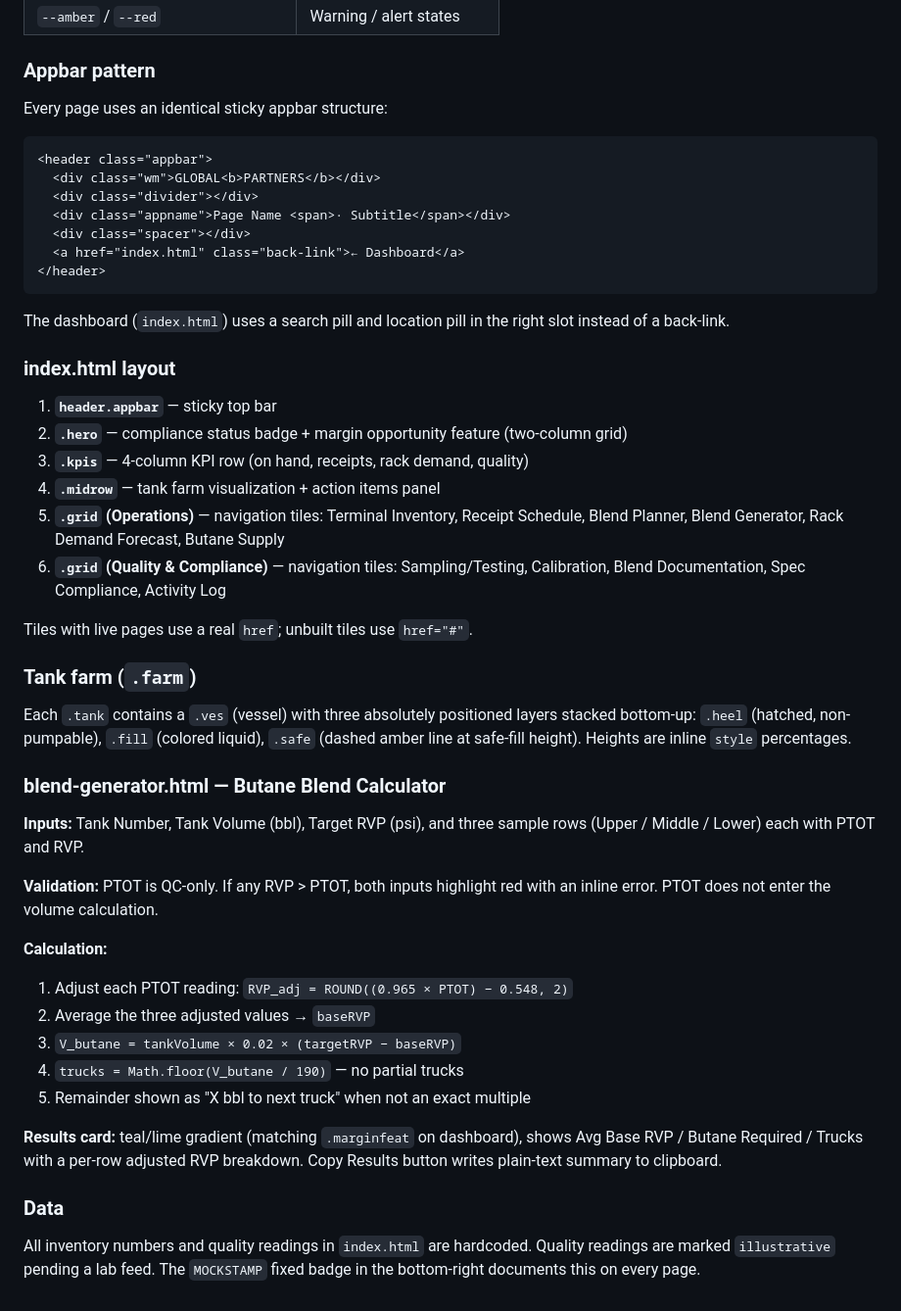
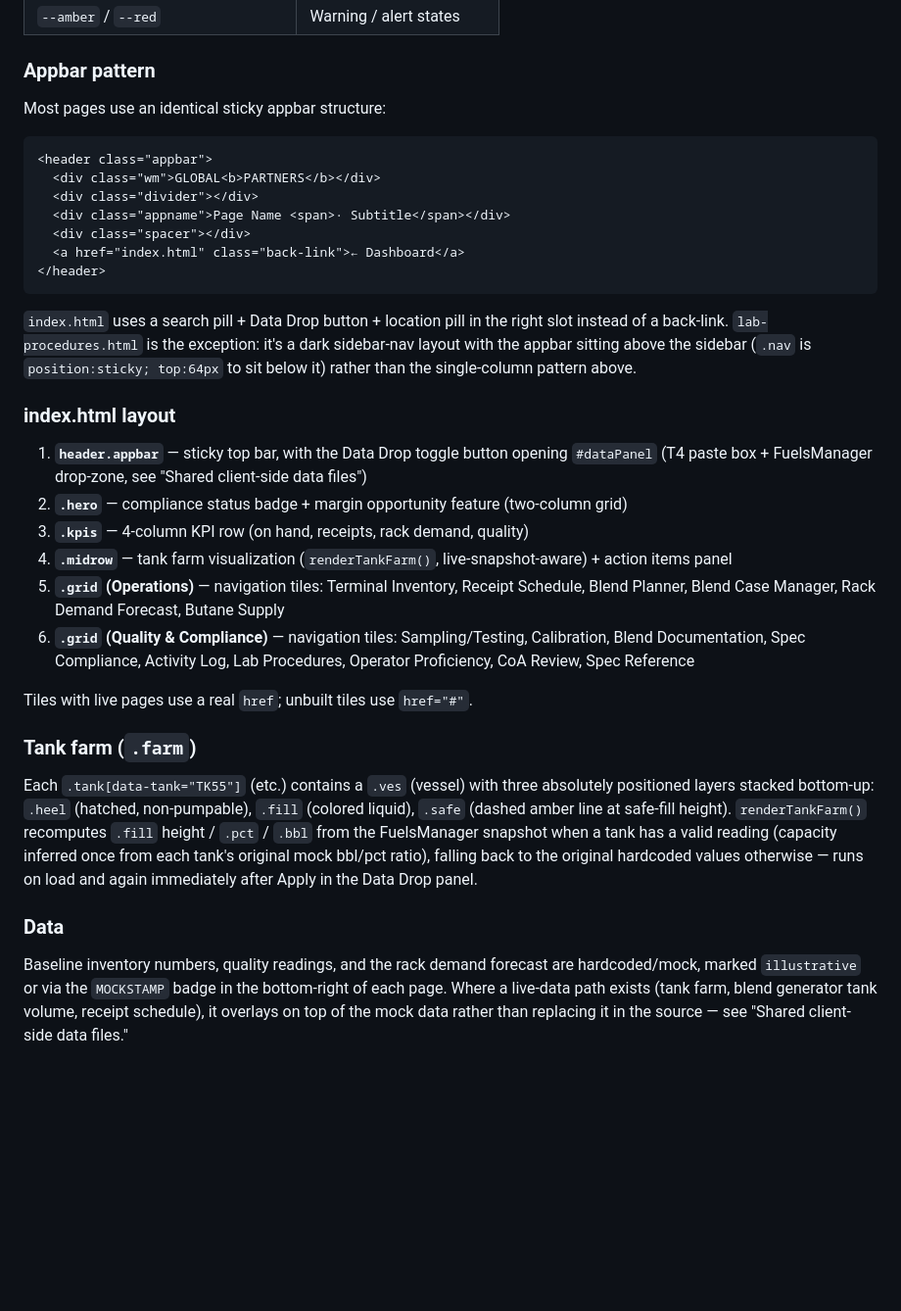
Before and after one commit to Pynnmichael-oss/Terminal-Dashboard, a Markdown page: CLAUDE.md, the part around one of its changes. Shown at 98% size. GitHub-like rendering; blank space fills up the shorter version.

````diff
--- a/CLAUDE.md
+++ b/CLAUDE.md
@@ -38,7 +69,7 @@ All colors are CSS custom properties defined in `:root` on every page:
 
 ### Appbar pattern
 
-Every page uses an identical sticky appbar structure:
+Most pages use an identical sticky appbar structure:
 
 ```html
 <header class="appbar">
@@ -50,38 +81,23 @@ Every page uses an identical sticky appbar structure:
 </header>
 ```
 
-The dashboard (`index.html`) uses a search pill and location pill in the right slot instead of a back-link.
+`index.html` uses a search pill + Data Drop button + location pill in the right slot instead of a back-link. `lab-procedures.html` is the exception: it's a dark sidebar-nav layout with the appbar sitting above the sidebar (`.nav` is `position:sticky; top:64px` to sit below it) rather than the single-column pattern above.
 
 ### index.html layout
 
-1. **`header.appbar`** — sticky top bar
+1. **`header.appbar`** — sticky top bar, with the Data Drop toggle button opening `#dataPanel` (T4 paste box + FuelsManager drop-zone, see "Shared client-side data files")
 2. **`.hero`** — compliance status badge + margin opportunity feature (two-column grid)
 3. **`.kpis`** — 4-column KPI row (on hand, receipts, rack demand, quality)
-4. **`.midrow`** — tank farm visualization + action items panel
-5. **`.grid` (Operations)** — navigation tiles: Terminal Inventory, Receipt Schedule, Blend Planner, Blend Generator, Rack Demand Forecast, Butane Supply
-6. **`.grid` (Quality & Compliance)** — navigation tiles: Sampling/Testing, Calibration, Blend Documentation, Spec Compliance, Activity Log
+4. **`.midrow`** — tank farm visualization (`renderTankFarm()`, live-snapshot-aware) + action items panel
+5. **`.grid` (Operations)** — navigation tiles: Terminal Inventory, Receipt Schedule, Blend Planner, Blend Case Manager, Rack Demand Forecast, Butane Supply
+6. **`.grid` (Quality & Compliance)** — navigation tiles: Sampling/Testing, Calibration, Blend Documentation, Spec Compliance, Activity Log, Lab Procedures, Operator Proficiency, CoA Review, Spec Reference
 
 Tiles with live pages use a real `href`; unbuilt tiles use `href="#"`.
 
 ### Tank farm (`.farm`)
 
-Each `.tank` contains a `.ves` (vessel) with three absolutely positioned layers stacked bottom-up: `.heel` (hatched, non-pumpable), `.fill` (colored liquid), `.safe` (dashed amber line at safe-fill height). Heights are inline `style` percentages.
-
-### blend-generator.html — Butane Blend Calculator
-
-**Inputs:** Tank Number, Tank Volume (bbl), Target RVP (psi), and three sample rows (Upper / Middle / Lower) each with PTOT and RVP.
-
-**Validation:** PTOT is QC-only. If any RVP > PTOT, both inputs highlight red with an inline error. PTOT does not enter the volume calculation.
-
-**Calculation:**
-1. Adjust each PTOT reading: `RVP_adj = ROUND((0.965 × PTOT) − 0.548, 2)`
-2. Average the three adjusted values → `baseRVP`
-3. `V_butane = tankVolume × 0.02 × (targetRVP − baseRVP)`
-4. `trucks = Math.floor(V_butane / 190)` — no partial trucks
-5. Remainder shown as "X bbl to next truck" when not an exact multiple
-
-**Results card:** teal/lime gradient (matching `.marginfeat` on dashboard), shows Avg Base RVP / Butane Required / Trucks with a per-row adjusted RVP breakdown. Copy Results button writes plain-text summary to clipboard.
+Each `.tank[data-tank="TK55"]` (etc.) contains a `.ves` (vessel) with three absolutely positioned layers stacked bottom-up: `.heel` (hatched, non-pumpable), `.fill` (colored liquid), `.safe` (dashed amber line at safe-fill height). `renderTankFarm()` recomputes `.fill` height / `.pct` / `.bbl` from the FuelsManager snapshot when a tank has a valid reading (capacity inferred once from each tank's original mock bbl/pct ratio), falling back to the original hardcoded values otherwise — runs on load and again immediately after Apply in the Data Drop panel.
 
 ### Data
 
-All inventory numbers and quality readings in `index.html` are hardcoded. Quality readings are marked `illustrative` pending a lab feed. The `MOCKSTAMP` fixed badge in the bottom-right documents this on every page.
+Baseline inventory numbers, quality readings, and the rack demand forecast are hardcoded/mock, marked `illustrative` or via the `MOCKSTAMP` badge in the bottom-right of each page. Where a live-data path exists (tank farm, blend generator tank volume, receipt schedule), it overlays on top of the mock data rather than replacing it in the source — see "Shared client-side data files."
````
Also changed, not shown: other parts of CLAUDE.md (+37 -6 lines).
